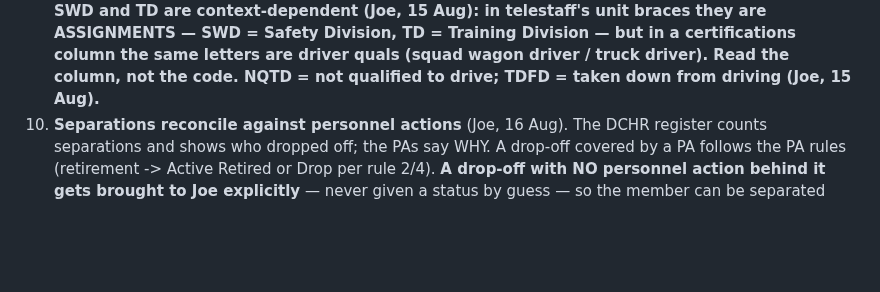
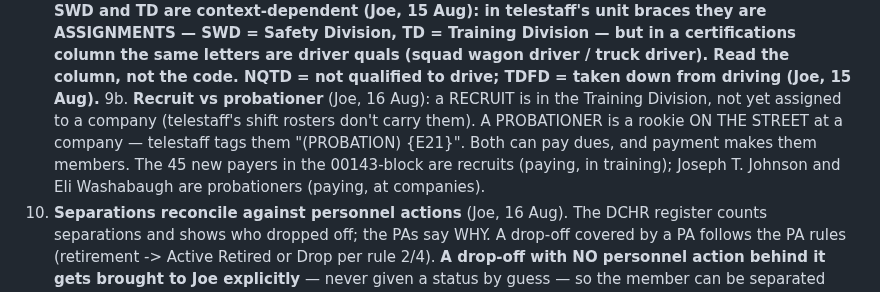
Before and after one commit to joepap/joepap, a Markdown page: dues-tracker/OPEN-ITEMS.md, the part around the change. Rendered like a GitHub page; blank space fills up the shorter version.

Commit message:
Glossary: recruit (training division) vs probationer (street rookie at a company); both can pay dues
Co-Authored-By: Claude Fable 5 <noreply@anthropic.com>
Claude-Session: https://claude.ai/code/session_018yNX99YmVYqwzU7V77kkqb

```diff
--- a/dues-tracker/OPEN-ITEMS.md
+++ b/dues-tracker/OPEN-ITEMS.md
@@ -59,6 +59,13 @@ Joe's rulings, now permanent:
    certifications column the same letters are driver quals (squad wagon
    driver / truck driver). Read the column, not the code. NQTD = not qualified
    to drive; TDFD = taken down from driving (Joe, 15 Aug).**
+9b. **Recruit vs probationer** (Joe, 16 Aug): a RECRUIT is in the Training
+   Division, not yet assigned to a company (telestaff's shift rosters don't
+   carry them). A PROBATIONER is a rookie ON THE STREET at a company —
+   telestaff tags them "(PROBATION) {E21}". Both can pay dues, and payment
+   makes them members. The 45 new payers in the 00143-block are recruits
+   (paying, in training); Joseph T. Johnson and Eli Washabaugh are
+   probationers (paying, at companies).
 10. **Separations reconcile against personnel actions** (Joe, 16 Aug). The
    DCHR register counts separations and shows who dropped off; the PAs say
    WHY. A drop-off covered by a PA follows the PA rules (retirement ->
```
